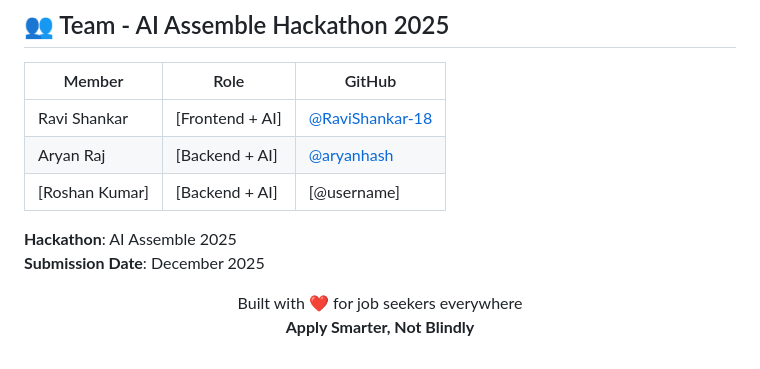
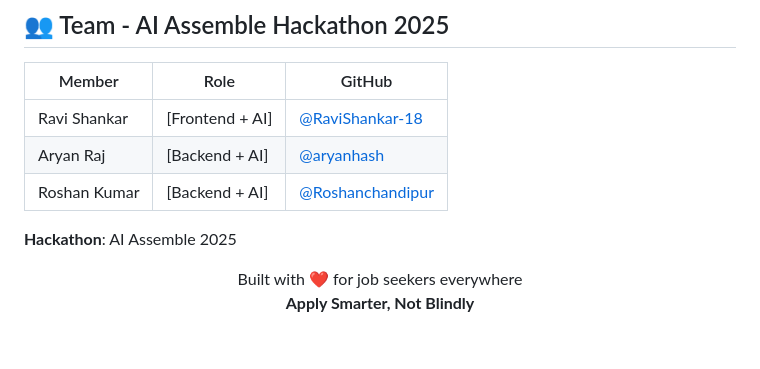
Before and after one commit to aryanhash/ResumeMatch, a Markdown page: README.md, the part around the change. GitHub-like rendering.

Commit message:
Updated collaborators in Readme

```diff
--- a/README.md
+++ b/README.md
@@ -338,10 +338,9 @@ vercel
 |--------|------|--------|
 | Ravi Shankar | [Frontend + AI] | [@RaviShankar-18](https://github.com/RaviShankar-18) |
 | Aryan Raj | [Backend + AI] | [@aryanhash](https://github.com/aryanhash) |
-| [Roshan Kumar] | [Backend + AI] | [@username] |
+| Roshan Kumar | [Backend + AI] | [@Roshanchandipur](https://github.com/Roshanchandipur) |
 
 **Hackathon**: AI Assemble 2025
-**Submission Date**: December 2025
 
 <p align="center">
   Built with ❤️ for job seekers everywhere
```
